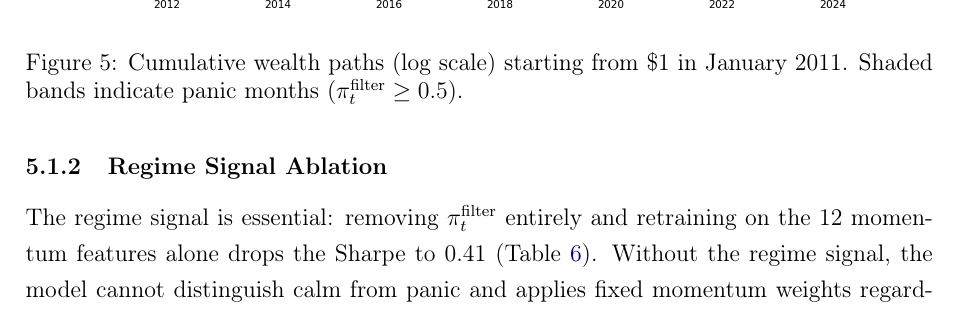
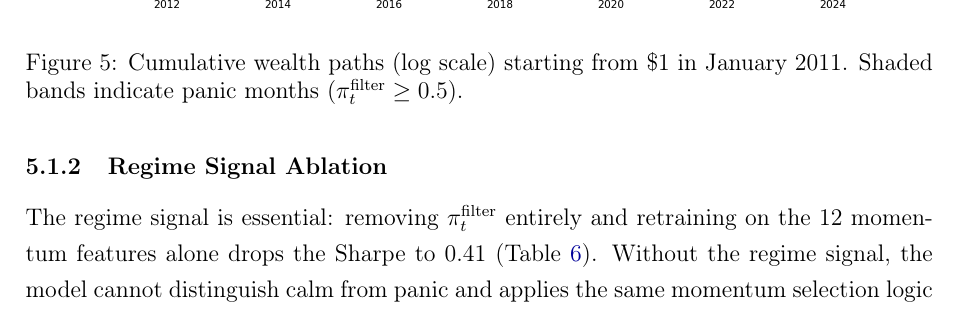
Before and after one commit to giladgang/momentum_regime, a LaTeX paper (main.tex, which reads latex/main_results.tex): part of page 36 of 71, cut so that both start at the same text. Compiled offline with pdfLaTeX.

Commit message:
Fix: XGBoost doesn't use fixed weights, uses same selection logic
Co-Authored-By: Claude Opus 4.6 (1M context) <noreply@anthropic.com>

```diff
--- a/latex/main_results.tex
+++ b/latex/main_results.tex
@@ -24,7 +24,7 @@ Unconditional momentum fails: fixed 12-month momentum achieves a Sharpe of 0.06
 
 \subsubsection{Regime Signal Ablation}
 
-The regime signal is essential: removing $\pi_t^{\text{filter}}$ entirely and retraining on the 12 momentum features alone drops the Sharpe to 0.41 (Table~\ref{tab:regime_signal_ablation}). Without the regime signal, the model cannot distinguish calm from panic and applies fixed momentum weights regardless of market conditions. Replacing $\pi_t^{\text{filter}}$ with the four raw stress indicators (DD, DISP, REL\_N, CS) performs even worse (Sharpe 0.30): with four additional dimensions the model must discover the regime structure from scratch at each split, while the HMM distils the indicators into a single dimension that XGBoost can condition on with a single tree split. This result validates the two-stage architecture: the HMM's role is not merely to provide a convenient feature, but to solve the regime identification problem \emph{before} stock selection, so that the cross-sectional model can focus its capacity entirely on using the regime signal rather than constructing it.
+The regime signal is essential: removing $\pi_t^{\text{filter}}$ entirely and retraining on the 12 momentum features alone drops the Sharpe to 0.41 (Table~\ref{tab:regime_signal_ablation}). Without the regime signal, the model cannot distinguish calm from panic and applies the same momentum selection logic regardless of market conditions. Replacing $\pi_t^{\text{filter}}$ with the four raw stress indicators (DD, DISP, REL\_N, CS) performs even worse (Sharpe 0.30): with four additional dimensions the model must discover the regime structure from scratch at each split, while the HMM distils the indicators into a single dimension that XGBoost can condition on with a single tree split. This result validates the two-stage architecture: the HMM's role is not merely to provide a convenient feature, but to solve the regime identification problem \emph{before} stock selection, so that the cross-sectional model can focus its capacity entirely on using the regime signal rather than constructing it.
 
 \input{tables/table_regime_signal_ablation}
 
```
